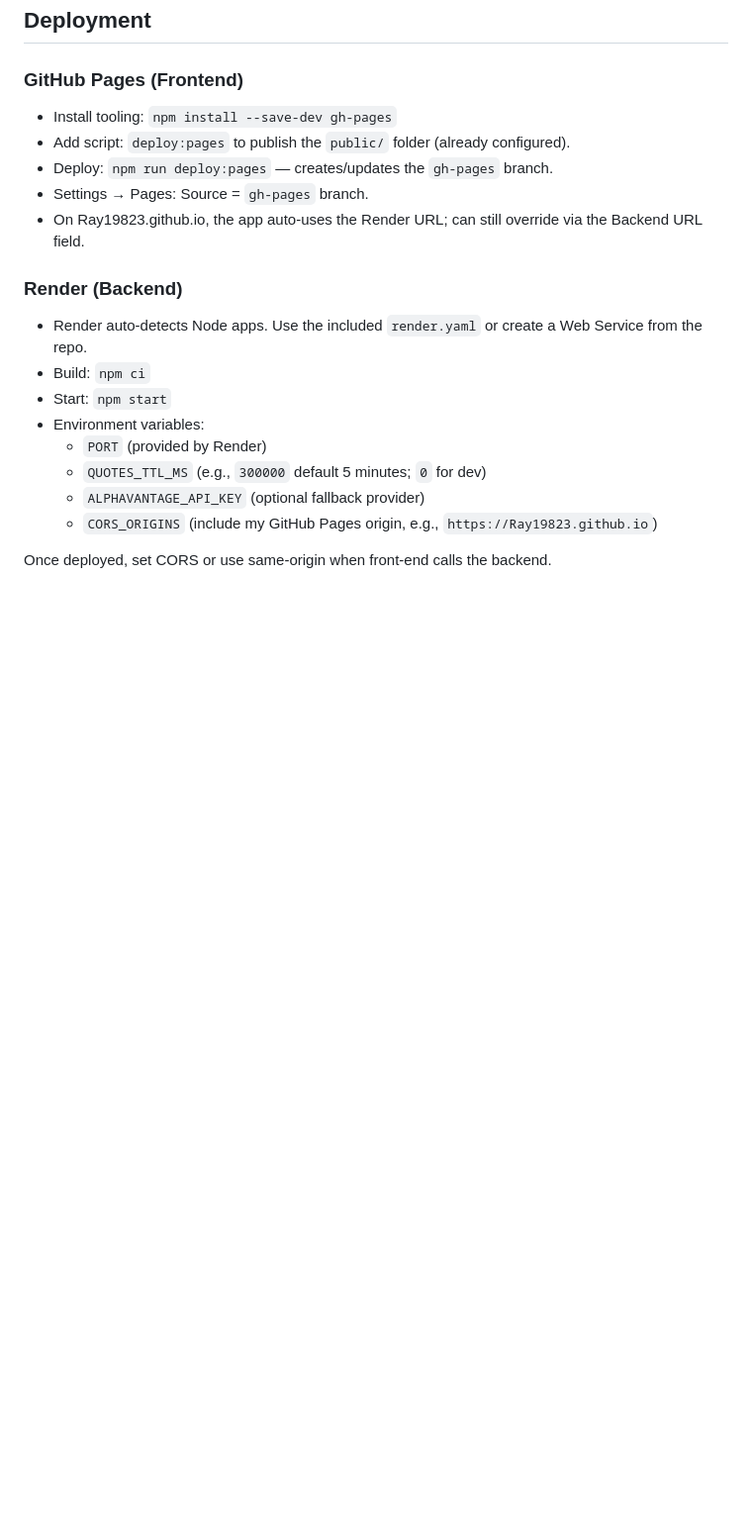
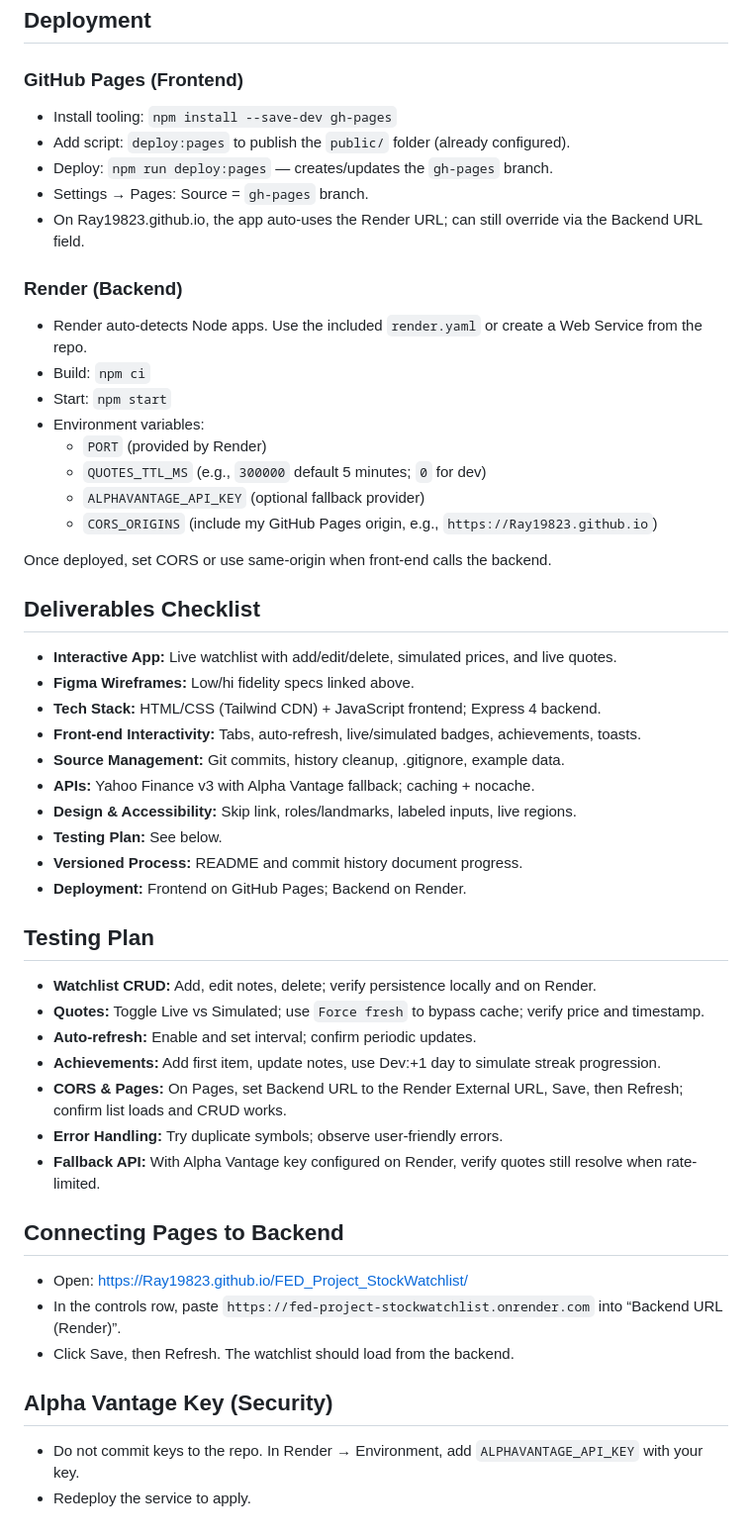
Before and after one commit to Ray19823/FED_Project_StockWatchlist, a Markdown page: README.md, the part around the change. Shown at 99% size. GitHub-like rendering; blank space fills up the shorter version.

```diff
--- a/README.md
+++ b/README.md
@@ -78,3 +78,33 @@ The backend is built using Node.js and Express, exposing a RESTful API that mana
 	- `CORS_ORIGINS` (include my GitHub Pages origin, e.g., `https://Ray19823.github.io`)
 
 Once deployed, set CORS or use same-origin when front-end calls the backend.
+
+## Deliverables Checklist
+- **Interactive App:** Live watchlist with add/edit/delete, simulated prices, and live quotes.
+- **Figma Wireframes:** Low/hi fidelity specs linked above.
+- **Tech Stack:** HTML/CSS (Tailwind CDN) + JavaScript frontend; Express 4 backend.
+- **Front-end Interactivity:** Tabs, auto-refresh, live/simulated badges, achievements, toasts.
+- **Source Management:** Git commits, history cleanup, .gitignore, example data.
+- **APIs:** Yahoo Finance v3 with Alpha Vantage fallback; caching + nocache.
+- **Design & Accessibility:** Skip link, roles/landmarks, labeled inputs, live regions.
+- **Testing Plan:** See below.
+- **Versioned Process:** README and commit history document progress.
+- **Deployment:** Frontend on GitHub Pages; Backend on Render.
+
+## Testing Plan
+- **Watchlist CRUD:** Add, edit notes, delete; verify persistence locally and on Render.
+- **Quotes:** Toggle Live vs Simulated; use `Force fresh` to bypass cache; verify price and timestamp.
+- **Auto-refresh:** Enable and set interval; confirm periodic updates.
+- **Achievements:** Add first item, update notes, use Dev:+1 day to simulate streak progression.
+- **CORS & Pages:** On Pages, set Backend URL to the Render External URL, Save, then Refresh; confirm list loads and CRUD works.
+- **Error Handling:** Try duplicate symbols; observe user-friendly errors.
+- **Fallback API:** With Alpha Vantage key configured on Render, verify quotes still resolve when rate-limited.
+
+## Connecting Pages to Backend
+- Open: https://Ray19823.github.io/FED_Project_StockWatchlist/
+- In the controls row, paste `https://fed-project-stockwatchlist.onrender.com` into “Backend URL (Render)”.
+- Click Save, then Refresh. The watchlist should load from the backend.
+
+## Alpha Vantage Key (Security)
+- Do not commit keys to the repo. In Render → Environment, add `ALPHAVANTAGE_API_KEY` with your key.
+- Redeploy the service to apply.
```
